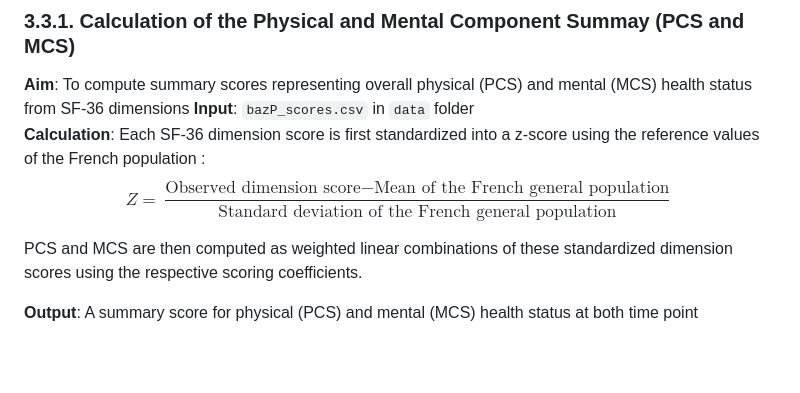
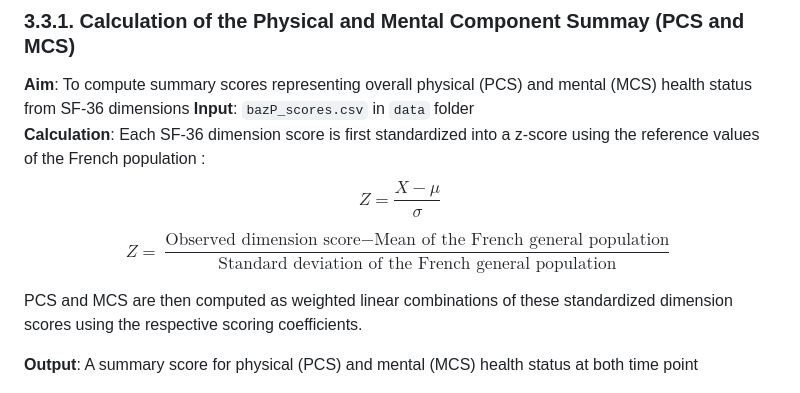
Before and after one commit to clem12003/Projet_R_Python, a Markdown page: readme.md, the part around the change. Rendered like a GitHub page; blank space fills up the shorter version.

```diff
--- a/readme.md
+++ b/readme.md
@@ -86,6 +86,11 @@ Colums:
 **Calculation**:
 Each SF-36 dimension score is first standardized into a z-score using the reference values of the French population :
 $$
+Z = \frac{X - \mu}{\sigma}
+$$
+
+
+$$
 Z = \frac{\text{Observed dimension score} - \text{Mean of the French general population}}{\text{Standard deviation of the French general population}}
 $$
 
```
